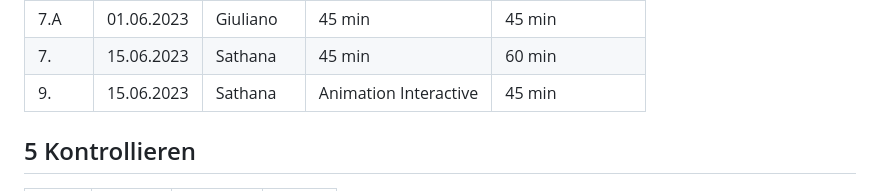
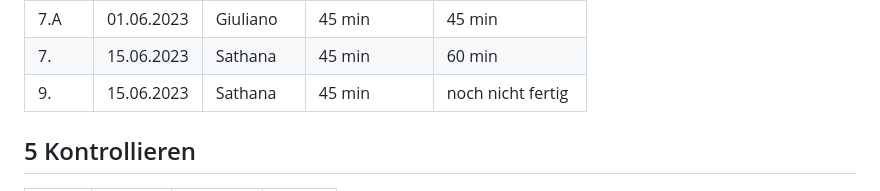
Before and after one commit to GM21GM/LA1600, a Markdown page: README.md, the part around the change. GitHub-like rendering.

```diff
--- a/README.md
+++ b/README.md
@@ -94,7 +94,7 @@ Neu 6.1 : Wir haben entschieden, unser Design zu verändern
 | 9.  | 01.06.2023 | Sathana | 45 min | 90min |
 | 7.A | 01.06.2023 | Giuliano | 45 min      |  45 min          |
 | 7.  | 15.06.2023 | Sathana | 45 min | 60 min |
-| 9.  | 15.06.2023 | Sathana | Animation Interactive | 45 min | noch nicht fertig |
+| 9.  | 15.06.2023 | Sathana | 45 min | noch nicht fertig |
 
 
 
```
